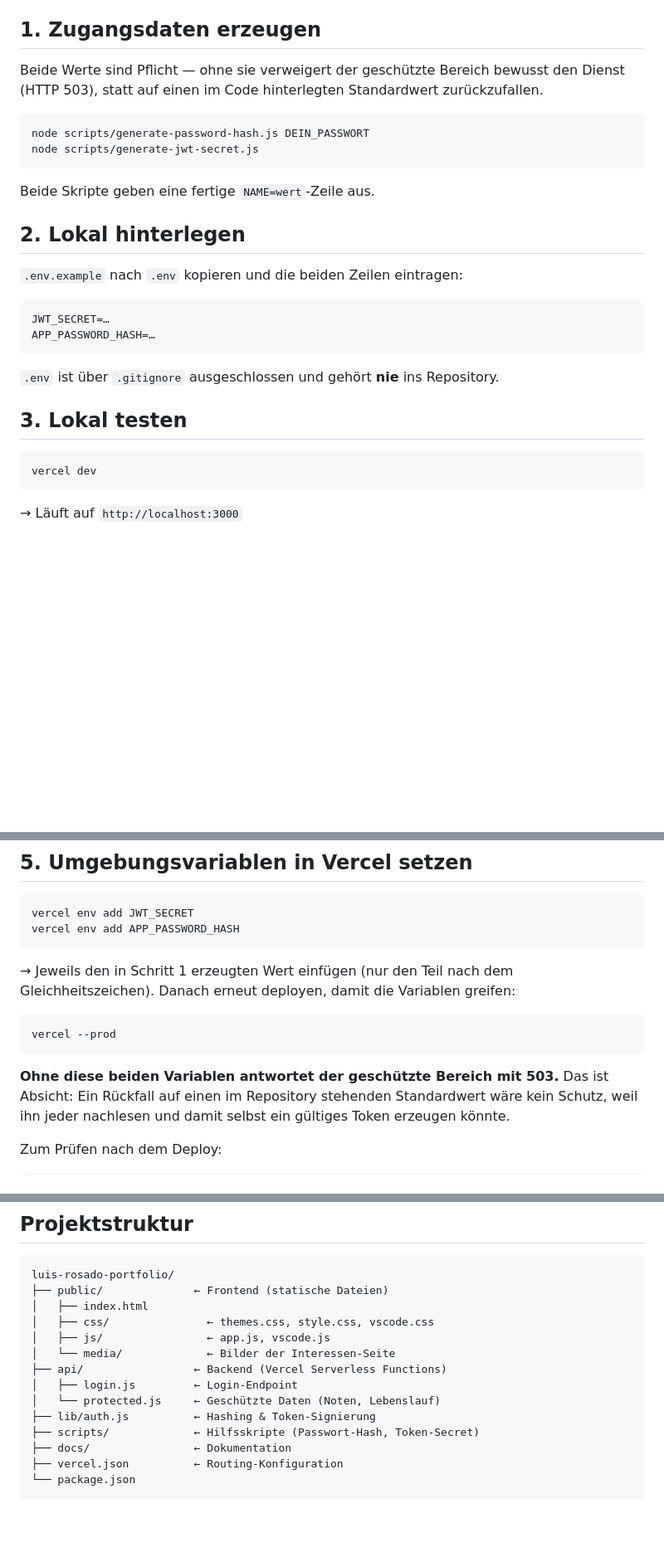
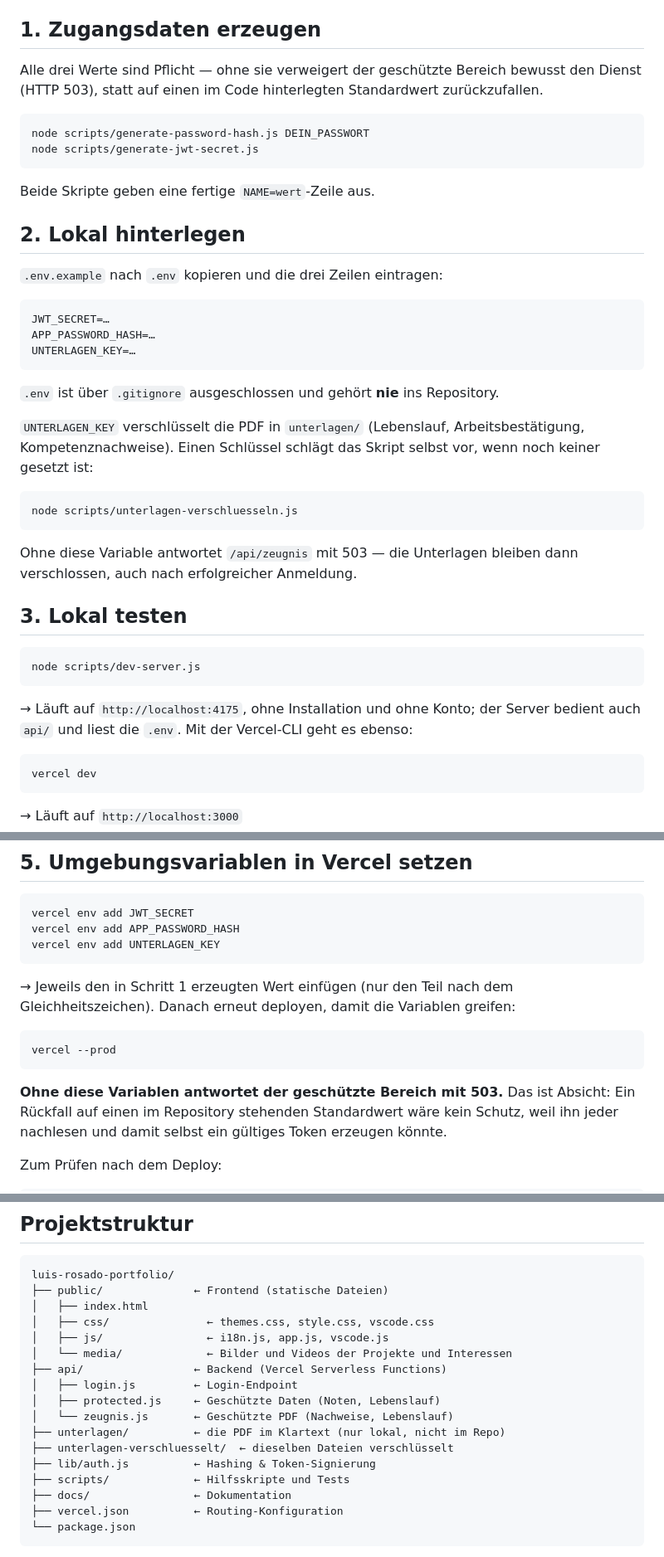
Before and after one commit to Lro-rgb/PortfolioV1, a Markdown page: docs/SETUP.md, 3 parts joined by grey strips. Shown at 83% size. GitHub-like rendering; blank space fills up the shorter version.

````diff
--- a/docs/SETUP.md
+++ b/docs/SETUP.md
@@ -10,7 +10,7 @@ Das Projekt hat keine npm-Abhängigkeiten — `npm install` ist nicht nötig.
 
 ## 1. Zugangsdaten erzeugen
 
-Beide Werte sind Pflicht — ohne sie verweigert der geschützte Bereich
+Alle drei Werte sind Pflicht — ohne sie verweigert der geschützte Bereich
 bewusst den Dienst (HTTP 503), statt auf einen im Code hinterlegten
 Standardwert zurückzufallen.
 
@@ -23,17 +23,37 @@ Beide Skripte geben eine fertige `NAME=wert`-Zeile aus.
 
 ## 2. Lokal hinterlegen
 
-`.env.example` nach `.env` kopieren und die beiden Zeilen eintragen:
+`.env.example` nach `.env` kopieren und die drei Zeilen eintragen:
 
 ```
 JWT_SECRET=…
 APP_PASSWORD_HASH=…
+UNTERLAGEN_KEY=…
 ```
 
 `.env` ist über `.gitignore` ausgeschlossen und gehört **nie** ins
 Repository.
 
+`UNTERLAGEN_KEY` verschlüsselt die PDF in `unterlagen/` (Lebenslauf,
+Arbeitsbestätigung, Kompetenznachweise). Einen Schlüssel schlägt das
+Skript selbst vor, wenn noch keiner gesetzt ist:
+
+```bash
+node scripts/unterlagen-verschluesseln.js
+```
+
+Ohne diese Variable antwortet `/api/zeugnis` mit 503 — die Unterlagen
+bleiben dann verschlossen, auch nach erfolgreicher Anmeldung.
+
 ## 3. Lokal testen
+
+```bash
+node scripts/dev-server.js
+```
+
+→ Läuft auf `http://localhost:4175`, ohne Installation und ohne Konto; der
+Server bedient auch `api/` und liest die `.env`. Mit der Vercel-CLI geht es
+ebenso:
 
 ```bash
 vercel dev
@@ -55,6 +75,7 @@ die Standardwerte passen.
 ```bash
 vercel env add JWT_SECRET
 vercel env add APP_PASSWORD_HASH
+vercel env add UNTERLAGEN_KEY
 ```
 
 → Jeweils den in Schritt 1 erzeugten Wert einfügen (nur den Teil nach dem
@@ -64,7 +85,7 @@ Gleichheitszeichen). Danach erneut deployen, damit die Variablen greifen:
 vercel --prod
 ```
 
-**Ohne diese beiden Variablen antwortet der geschützte Bereich mit 503.**
+**Ohne diese Variablen antwortet der geschützte Bereich mit 503.**
 Das ist Absicht: Ein Rückfall auf einen im Repository stehenden Standardwert
 wäre kein Schutz, weil ihn jeder nachlesen und damit selbst ein gültiges
 Token erzeugen könnte.
@@ -84,13 +105,16 @@ luis-rosado-portfolio/
 ├── public/              ← Frontend (statische Dateien)
 │   ├── index.html
 │   ├── css/               ← themes.css, style.css, vscode.css
-│   ├── js/                ← app.js, vscode.js
-│   └── media/             ← Bilder der Interessen-Seite
+│   ├── js/                ← i18n.js, app.js, vscode.js
+│   └── media/             ← Bilder und Videos der Projekte und Interessen
 ├── api/                 ← Backend (Vercel Serverless Functions)
 │   ├── login.js         ← Login-Endpoint
-│   └── protected.js     ← Geschützte Daten (Noten, Lebenslauf)
+│   ├── protected.js     ← Geschützte Daten (Noten, Lebenslauf)
+│   └── zeugnis.js       ← Geschützte PDF (Nachweise, Lebenslauf)
+├── unterlagen/          ← die PDF im Klartext (nur lokal, nicht im Repo)
+├── unterlagen-verschluesselt/  ← dieselben Dateien verschlüsselt
 ├── lib/auth.js          ← Hashing & Token-Signierung
-├── scripts/             ← Hilfsskripte (Passwort-Hash, Token-Secret)
+├── scripts/             ← Hilfsskripte und Tests
 ├── docs/                ← Dokumentation
 ├── vercel.json          ← Routing-Konfiguration
 └── package.json
````
Also changed, not shown: docs/CONTENT-GUIDE.md (+42 -22 lines).
